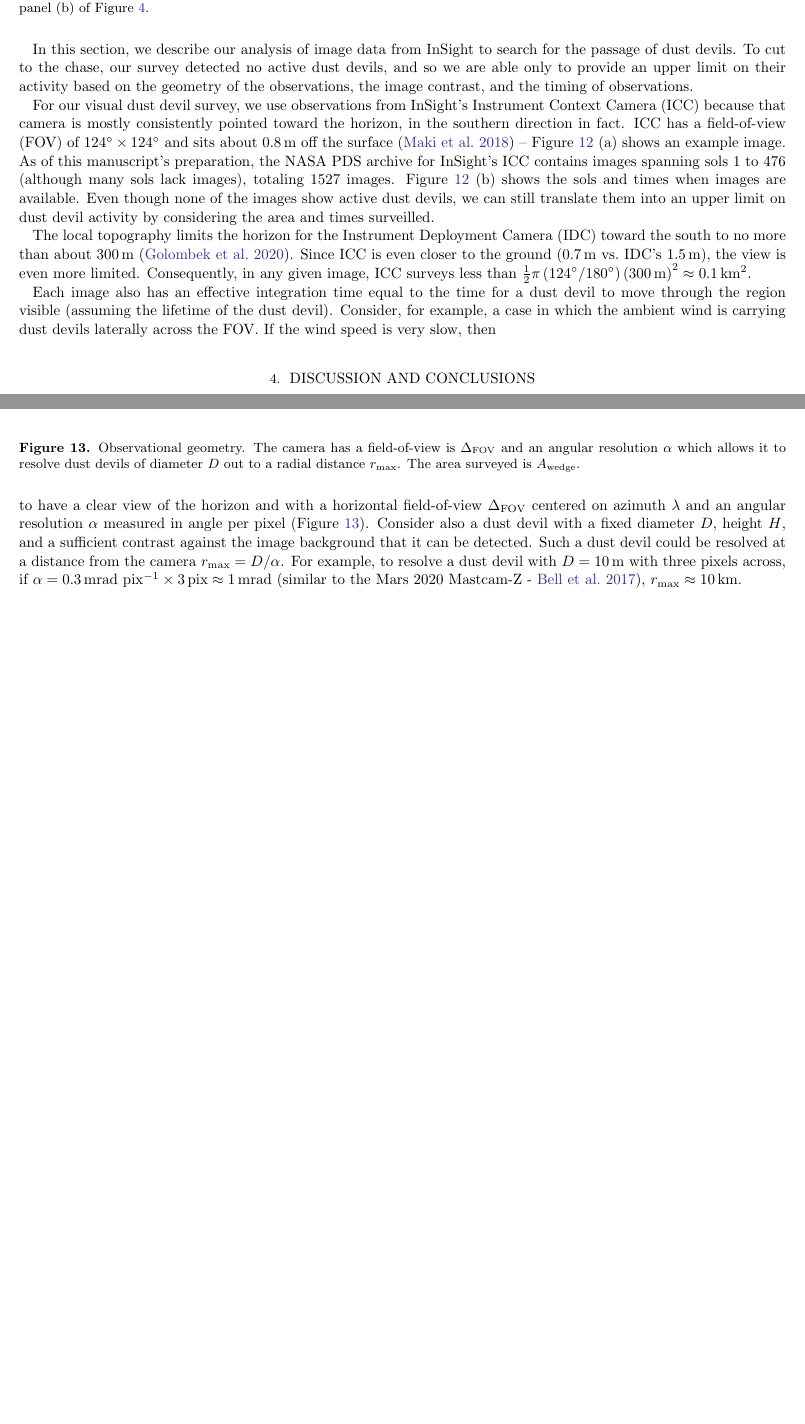
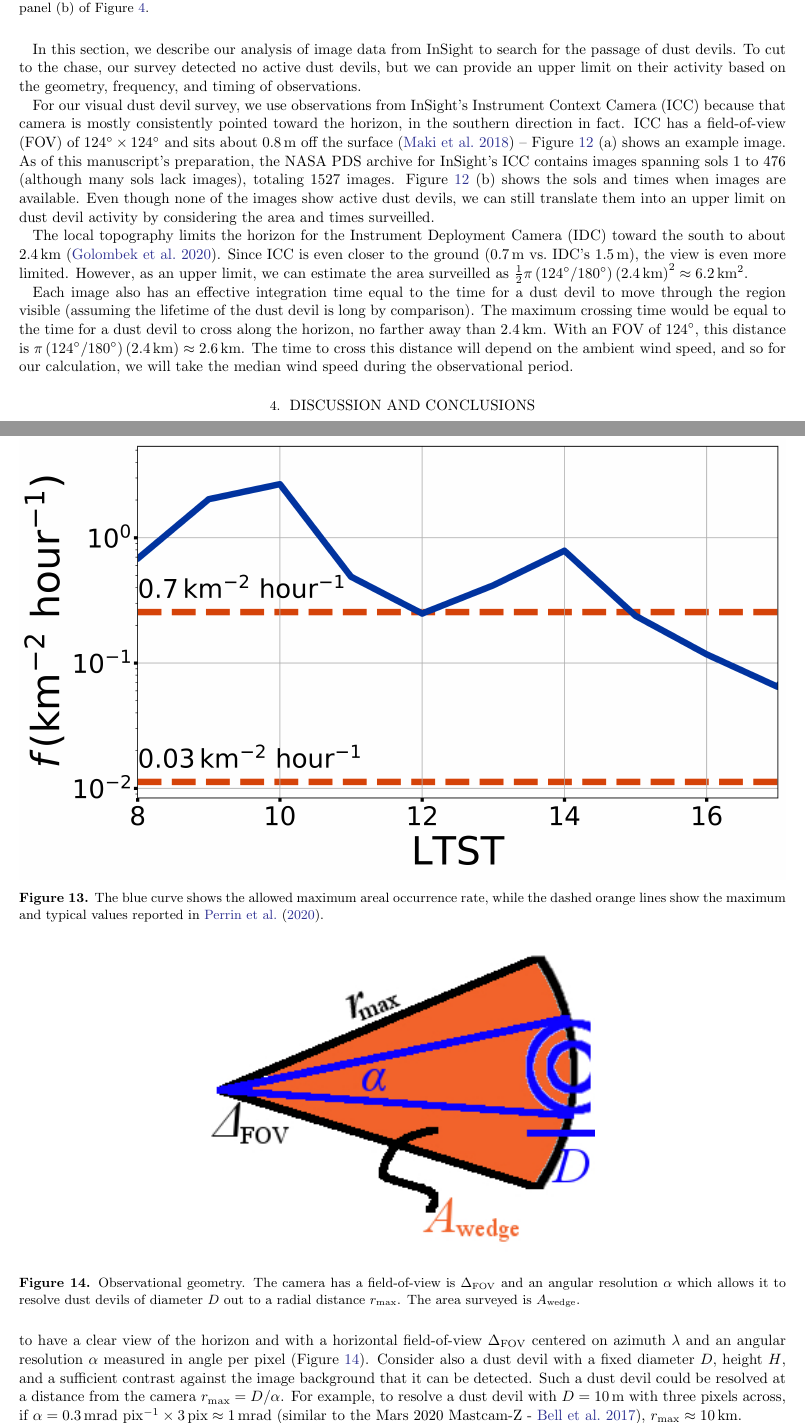
Before and after one commit to BoiseStatePlanetary/Recovering-Martian-Dust-Devil-Population, a LaTeX paper (sample63.tex): two parts of pages 12 and 14 of 21 before the commit and two parts of pages 12 and 14 of 22 after it, joined at a grey line, cut so that both start at the same text, the shorter picture padded with empty space. Compiled offline with pdfLaTeX.

Commit message:
Updated text

```diff
--- a/sample63.tex
+++ b/sample63.tex
@@ -510,8 +510,6 @@ where $k$ is the total number of encounters during the observing period $T$ and
 \section{Image Analysis}
 \label{sec:Image Analysis}
 
-In this section, we describe our analysis of image data from InSight to search for the passage of dust devils. To cut to the chase, our survey detected no active dust devils, and so we are able only to provide an upper limit on their activity based on the geometry of the observations, the image contrast, and the timing of observations.
-
 \begin{figure}
     \centering
     \includegraphics[width=\textwidth]{figures/Example-Image_Insight-Combined-Analysis.png}
@@ -519,17 +517,26 @@ In this section, we describe our analysis of image data from InSight to search f
     \label{fig:Example-Image_Insight-Combined-Analysis}
 \end{figure}
+
+In this section, we describe our analysis of image data from InSight to search for the passage of dust devils. To cut to the chase, our survey detected no active dust devils, but we can provide an upper limit on their activity based on the geometry, frequency, and timing of observations.
 
 % How many images and TOD of observations
 
 For our visual dust devil survey, we use observations from InSight's Instrument Context Camera (ICC) because that camera is mostly consistently pointed toward the horizon, in the southern direction in fact. ICC has a field-of-view (FOV) of $124^\circ\times124^\circ$ and sits about $0.8\,{\rm m}$ off the surface \citep{2018SSRv..214..105M} -- Figure \ref{fig:Example-Image_Insight-Combined-Analysis} (a) shows an example image. As of this manuscript's preparation, the NASA PDS archive for InSight's ICC contains images spanning sols 1 to 476 (although many sols lack images), totaling \numICCimages\ images. Figure \ref{fig:Example-Image_Insight-Combined-Analysis} (b) shows the sols and times when images are available. Even though none of the images show active dust devils, we can still translate them into an upper limit on dust devil activity by considering the area and times surveilled.
 
 % Brief description of camera including FOV and distance to horizon and surveyed area
-The local topography limits the horizon for the Instrument Deployment Camera (IDC) toward the south to no more than about $300\,{\rm m}$ \citep{2020E&SS....701248G}. Since ICC is even closer to the ground ($0.7\,{\rm m}$ vs.~IDC's $1.5\,{\rm m}$), the view is even more limited. Consequently, in any given image, ICC surveys less than $\frac{1}{2} \pi \left(124^\circ/180^\circ\right) \left( 300\,{\rm m} \right)^2 \approx 0.1\,{\rm km^2}$.
+The local topography limits the horizon for the Instrument Deployment Camera (IDC) toward the south to about $2.4\,{\rm km}$ \citep{2020E&SS....701248G}. Since ICC is even closer to the ground ($0.7\,{\rm m}$ vs.~IDC's $1.5\,{\rm m}$), the view is even more limited. However, as an upper limit, we can estimate the area surveilled as $\frac{1}{2} \pi \left(124^\circ/180^\circ\right) \left( 2.4\,{\rm km} \right)^2 \approx 6.2\,{\rm km^2}$.
 
 % Wind speeds during observations
-Each image also has an effective integration time equal to the time for a dust devil to move through the region visible (assuming the lifetime of the dust devil). Consider, for example, a case in which the ambient wind is carrying dust devils laterally across the FOV. If the wind speed is very slow, then
+Each image also has an effective integration time equal to the time for a dust devil to move through the region visible (assuming the lifetime of the dust devil is long by comparison). The maximum crossing time would be equal to the time for a dust devil to cross along the horizon, no farther away than $2.4\,{\rm km}$. With an FOV of $124^\circ$, this distance is $\pi \left(124^\circ/180^\circ\right) \left( 2.4\,{\rm km} \right) \approx 2.6\,{\rm km}$. The time to cross this distance will depend on the ambient wind speed, and so for our calculation, we will take the median wind speed during the observational period.
 
 % Upper limit on dust devil density
+
+\begin{figure}
+    \centering
+    \includegraphics[width=\textwidth]{figures/areal_occurrence_rate.png}
+    \caption{The blue curve shows the allowed maximum areal occurrence rate, while the dashed orange lines show the maximum and typical values reported in \citet{2020GeoRL..4787234P}.}
+    \label{fig:areal_occurrence_rate}
+\end{figure}
 
 % Image Data including contrast and how that translates into optical depth
 
```
Also changed, not shown: figures/areal_occurrence_rate.png (renamed from code/areal_occurrence_rate.png), sample63.tex (2 more changed lines).
